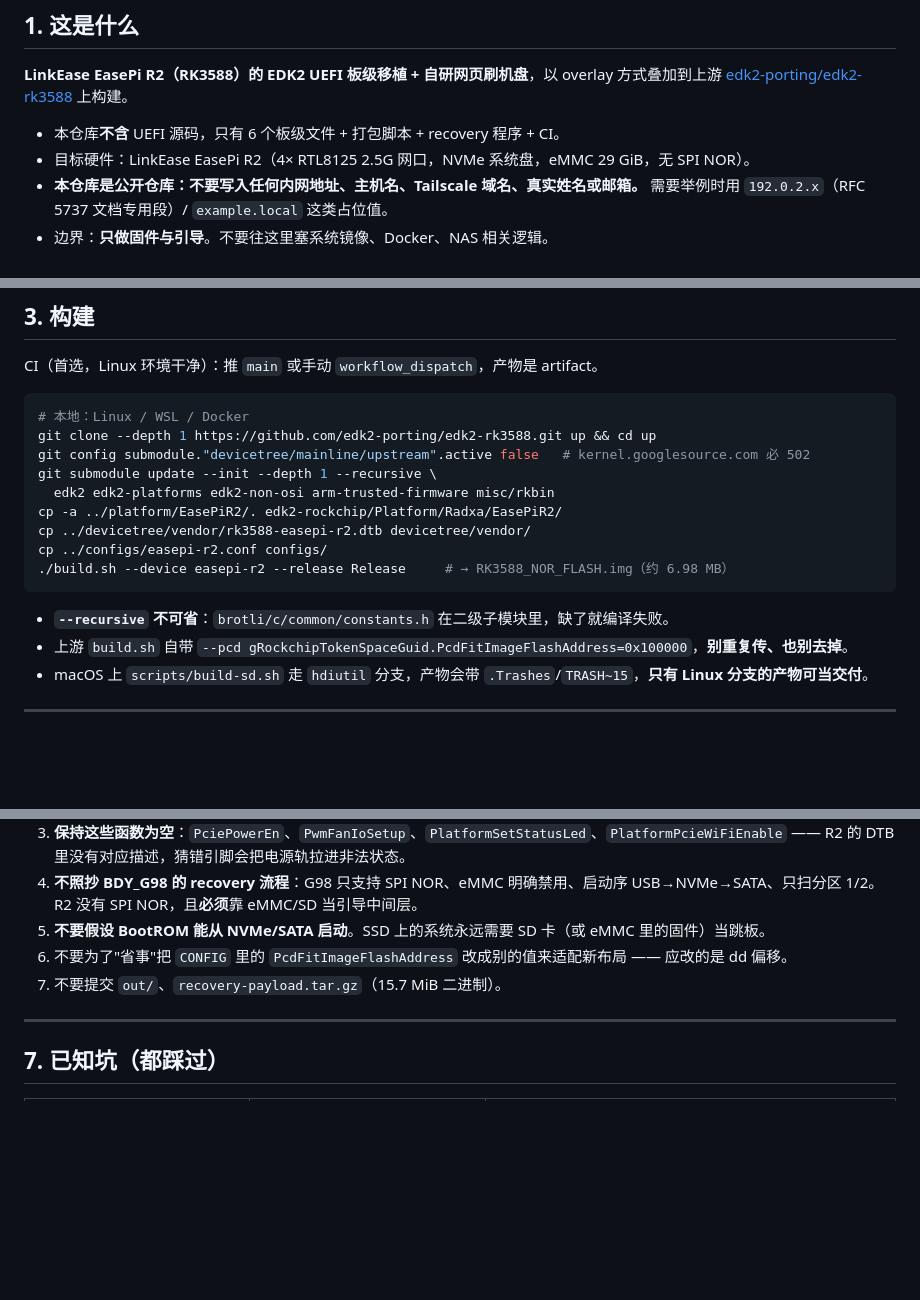
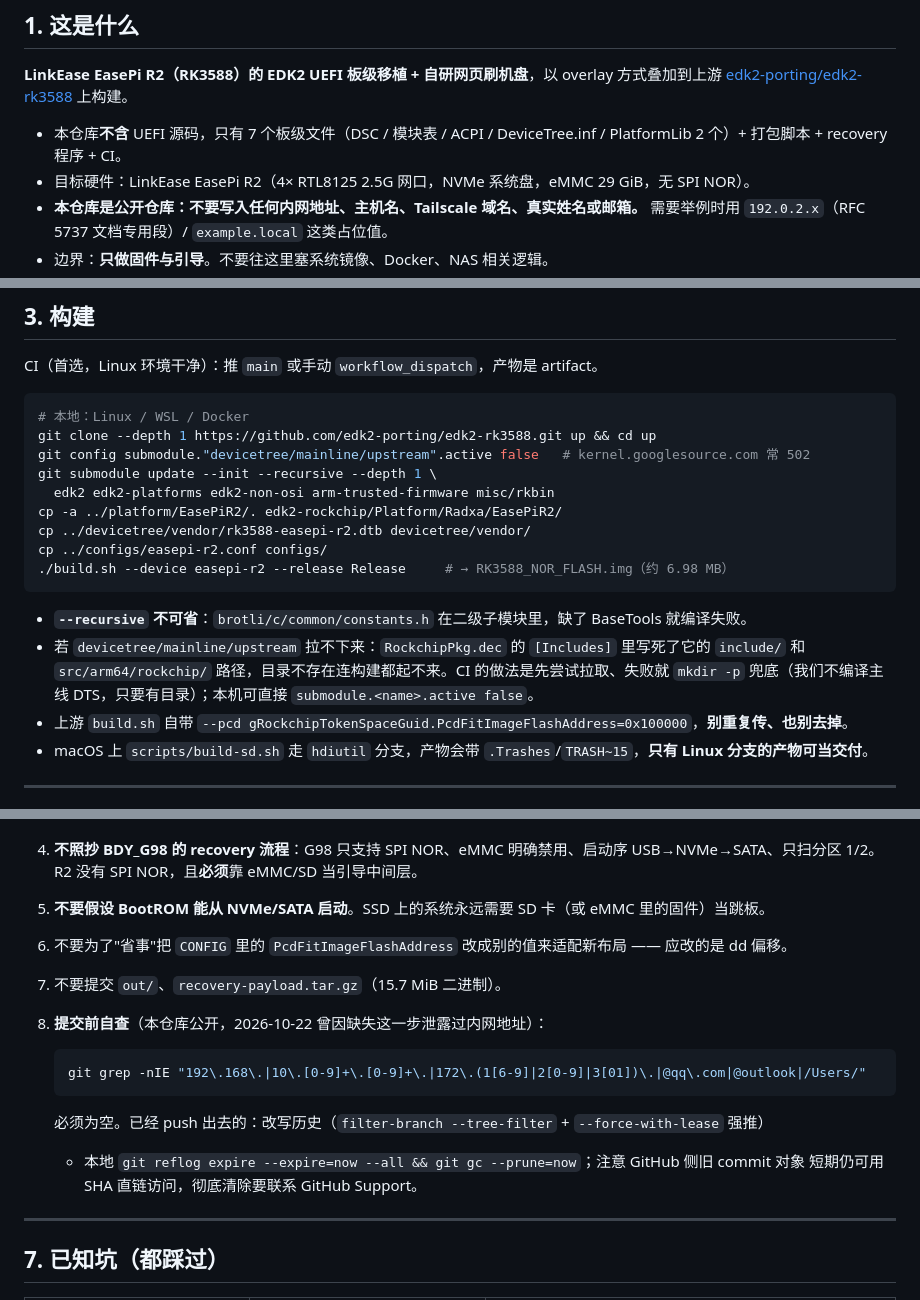
Before and after one commit to xulawyer1982/easepi-r2-uefi, a Markdown page: AGENTS.md, 3 parts joined by grey strips. GitHub-like rendering; blank space fills up the shorter version.

Commit message:
docs: AGENTS.md accuracy pass + commit-time privacy check
- 7 board files, not 6
- devicetree submodule: document the CI fallback (mkdir -p stub) vs local
  (submodule.<name>.active false), since RockchipPkg.dec [Includes] needs the dirs
- add a pre-commit grep for private addressing / personal paths, and the
  history-rewrite procedure, so the 2026-10-22 leak is not repeated

````diff
--- a/AGENTS.md
+++ b/AGENTS.md
@@ -10,7 +10,7 @@
 **LinkEase EasePi R2（RK3588）的 EDK2 UEFI 板级移植 + 自研网页刷机盘**，以 overlay 方式叠加到上游
 [edk2-porting/edk2-rk3588](https://github.com/edk2-porting/edk2-rk3588) 上构建。
 
-- 本仓库**不含** UEFI 源码，只有 6 个板级文件 + 打包脚本 + recovery 程序 + CI。
+- 本仓库**不含** UEFI 源码，只有 7 个板级文件（DSC / 模块表 / ACPI / DeviceTree.inf / PlatformLib 2 个）+ 打包脚本 + recovery 程序 + CI。
 - 目标硬件：LinkEase EasePi R2（4× RTL8125 2.5G 网口，NVMe 系统盘，eMMC 29 GiB，无 SPI NOR）。
 - **本仓库是公开仓库：不要写入任何内网地址、主机名、Tailscale 域名、真实姓名或邮箱。**
   需要举例时用 `192.0.2.x`（RFC 5737 文档专用段）/ `example.local` 这类占位值。
@@ -47,8 +47,8 @@ CI（首选，Linux 环境干净）：推 `main` 或手动 `workflow_dispatch`
 ```bash
 # 本地：Linux / WSL / Docker
 git clone --depth 1 https://github.com/edk2-porting/edk2-rk3588.git up && cd up
-git config submodule."devicetree/mainline/upstream".active false   # kernel.googlesource.com 必 502
-git submodule update --init --depth 1 --recursive \
+git config submodule."devicetree/mainline/upstream".active false   # kernel.googlesource.com 常 502
+git submodule update --init --recursive --depth 1 \
   edk2 edk2-platforms edk2-non-osi arm-trusted-firmware misc/rkbin
 cp -a ../platform/EasePiR2/. edk2-rockchip/Platform/Radxa/EasePiR2/
 cp ../devicetree/vendor/rk3588-easepi-r2.dtb devicetree/vendor/
@@ -56,7 +56,10 @@ cp ../configs/easepi-r2.conf configs/
 ./build.sh --device easepi-r2 --release Release     # → RK3588_NOR_FLASH.img（约 6.98 MB）
 ```
 
-- **`--recursive` 不可省**：`brotli/c/common/constants.h` 在二级子模块里，缺了就编译失败。
+- **`--recursive` 不可省**：`brotli/c/common/constants.h` 在二级子模块里，缺了 BaseTools 就编译失败。
+- 若 `devicetree/mainline/upstream` 拉不下来：`RockchipPkg.dec` 的 `[Includes]` 里写死了它的
+  `include/` 和 `src/arm64/rockchip/` 路径，目录不存在连构建都起不来。CI 的做法是先尝试拉取、失败就
+  `mkdir -p` 兜底（我们不编译主线 DTS，只要有目录）；本机可直接 `submodule.<name>.active false`。
 - 上游 `build.sh` 自带 `--pcd gRockchipTokenSpaceGuid.PcdFitImageFlashAddress=0x100000`，**别重复传、也别去掉**。
 - macOS 上 `scripts/build-sd.sh` 走 `hdiutil` 分支，产物会带 `.Trashes`/`TRASH~15`，**只有 Linux 分支的产物可当交付**。
 
@@ -111,6 +114,15 @@ cp ../configs/easepi-r2.conf configs/
 5. **不要假设 BootROM 能从 NVMe/SATA 启动**。SSD 上的系统永远需要 SD 卡（或 eMMC 里的固件）当跳板。
 6. 不要为了"省事"把 `CONFIG` 里的 `PcdFitImageFlashAddress` 改成别的值来适配新布局 —— 应改的是 dd 偏移。
 7. 不要提交 `out/`、`recovery-payload.tar.gz`（15.7 MiB 二进制）。
+8. **提交前自查**（本仓库公开，2026-10-22 曾因缺失这一步泄露过内网地址）：
+
+   ```bash
+   git grep -nIE "192\.168\.|10\.[0-9]+\.[0-9]+\.|172\.(1[6-9]|2[0-9]|3[01])\.|@qq\.com|@outlook|/Users/"
+   ```
+
+   必须为空。已经 push 出去的：改写历史（`filter-branch --tree-filter` + `--force-with-lease` 强推）
+   + 本地 `git reflog expire --expire=now --all && git gc --prune=now`；注意 GitHub 侧旧 commit 对象
+   短期仍可用 SHA 直链访问，彻底清除要联系 GitHub Support。
 
 ---
 
````
